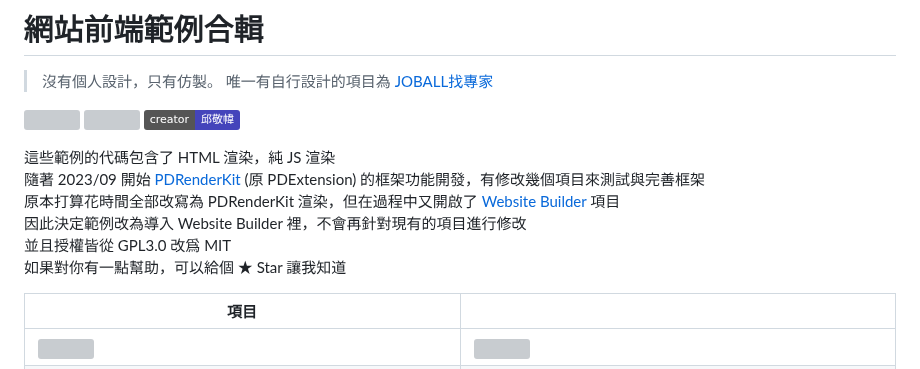
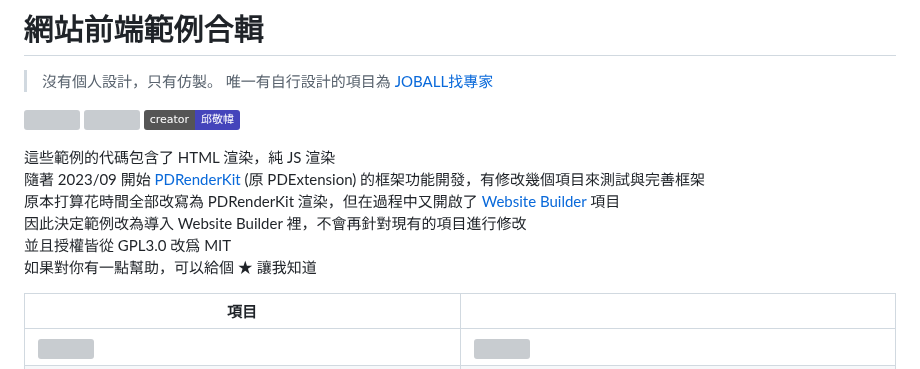
Before and after one commit to pardnchiu/web-personal-page-with-blog, a Markdown page: README.md, the part around the change. Rendered like a GitHub page; badges without logos; grey boxes are pictures that could not be loaded.

```diff
--- a/README.md
+++ b/README.md
@@ -10,7 +10,7 @@
 原本打算花時間全部改寫為 PDRenderKit 渲染，但在過程中又開啟了 [Website Builder](https://github.com/pardnchiu/website-builder) 項目<br>
 因此決定範例改為導入 Website Builder 裡，不會再針對現有的項目進行修改<br>
 並且授權皆從 GPL3.0 改爲 MIT<br>
-如果對你有一點幫助，可以給個 ★ Star 讓我知道
+如果對你有一點幫助，可以給個 ★ 讓我知道
 
 | 項目 | |
 | - | - |
```
